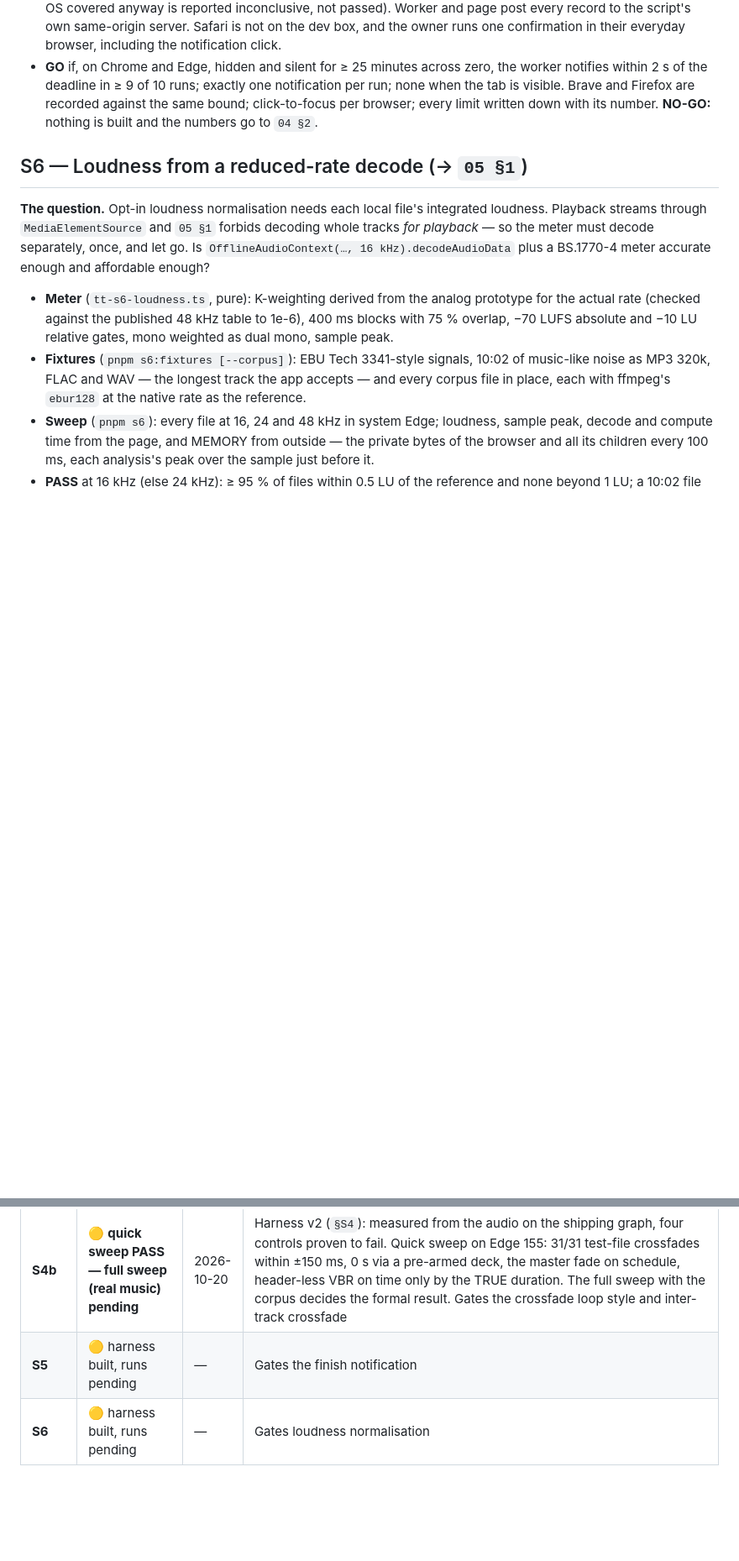
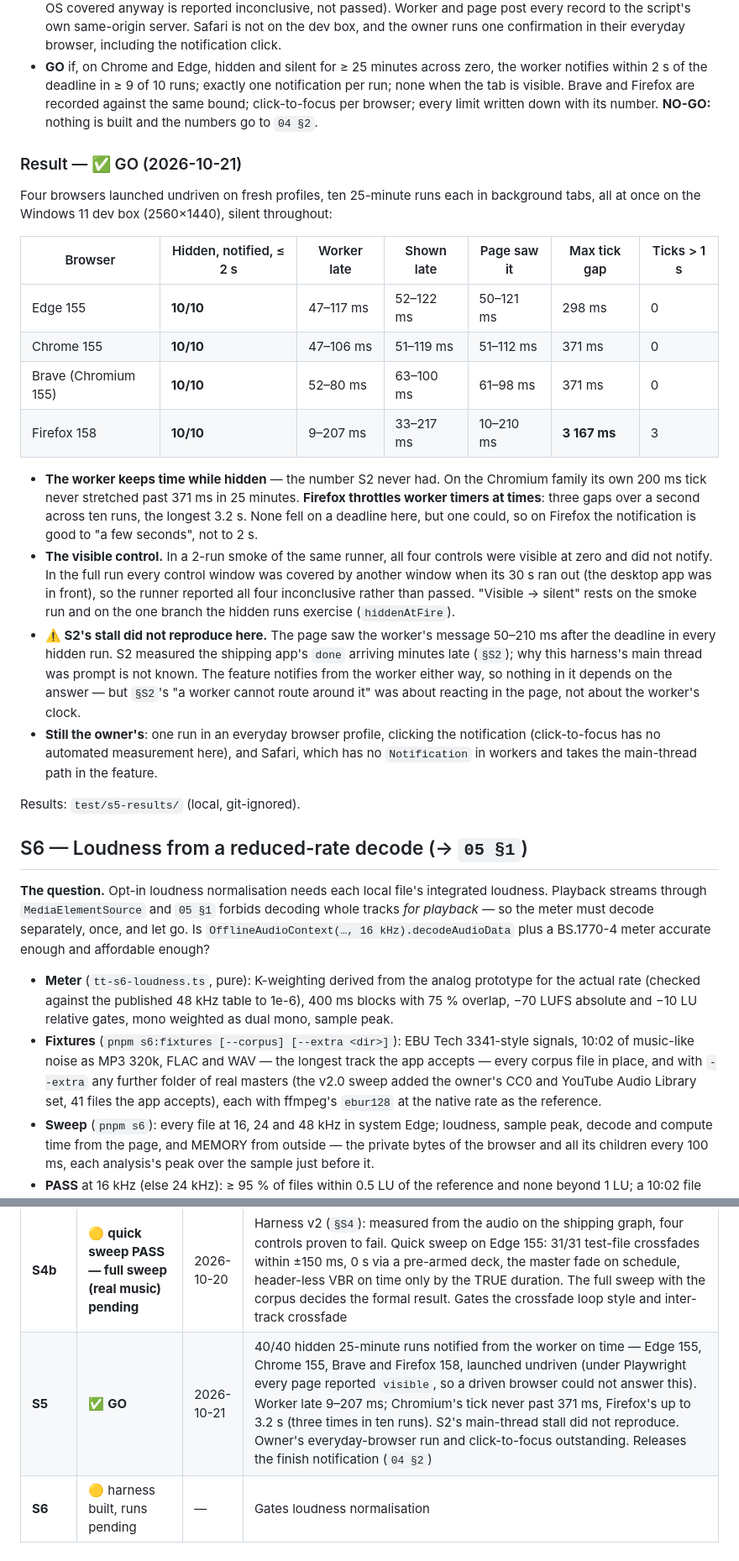
Before and after one commit to poli0981/ticktune, a Markdown page: docs/15-SPIKES.md, 2 parts joined by grey strips. Shown at 84% size. Rendered like a GitHub page; blank space fills up the shorter version.

Commit message:
docs(s5): GO — 40/40 hidden runs notified from the worker on time
Four browsers launched undriven on fresh profiles, ten 25-minute runs
each in background tabs, silent: Edge 155, Chrome 155, Brave and
Firefox 158 all 10/10, worker late 9–207 ms. The Chromium family's own
200 ms tick never stretched past 371 ms; Firefox's reached 3.2 s three
times in ten runs, so on Firefox the bound is "a few seconds".

The visible controls were covered by another window in the full run and
are reported inconclusive; the 2-run smoke had all four visible and
silent. S2's main-thread stall did not reproduce — the page saw every
message within 210 ms — which the docs record as unexplained rather than
explain away. 04 §2 gains the finding; the owner's everyday-browser run
and click-to-focus remain theirs.

Co-Authored-By: Claude Opus 5.5 <noreply@anthropic.com>

```diff
--- a/docs/15-SPIKES.md
+++ b/docs/15-SPIKES.md
@@ -351,6 +351,43 @@ state. If it is minutes late too, nothing is built.
   written down with its number. **NO-GO:** nothing is built and the numbers go
   to `04 §2`.
 
+### Result — ✅ GO (2026-10-21)
+
+Four browsers launched undriven on fresh profiles, ten 25-minute runs each in
+background tabs, all at once on the Windows 11 dev box (2560×1440), silent
+throughout:
+
+| Browser | Hidden, notified, ≤ 2 s | Worker late | Shown late | Page saw it | Max tick gap | Ticks > 1 s |
+|---|---|---|---|---|---|---|
+| Edge 155 | **10/10** | 47–117 ms | 52–122 ms | 50–121 ms | 298 ms | 0 |
+| Chrome 155 | **10/10** | 47–106 ms | 51–119 ms | 51–112 ms | 371 ms | 0 |
+| Brave (Chromium 155) | **10/10** | 52–80 ms | 63–100 ms | 61–98 ms | 371 ms | 0 |
+| Firefox 158 | **10/10** | 9–207 ms | 33–217 ms | 10–210 ms | **3 167 ms** | 3 |
+
+- **The worker keeps time while hidden** — the number S2 never had. On the
+  Chromium family its own 200 ms tick never stretched past 371 ms in 25 minutes.
+  **Firefox throttles worker timers at times**: three gaps over a second across
+  ten runs, the longest 3.2 s. None fell on a deadline here, but one could, so on
+  Firefox the notification is good to "a few seconds", not to 2 s.
+- **The visible control.** In a 2-run smoke of the same runner, all four
+  controls were visible at zero and did not notify. In the full run every
+  control window was covered by another window when its 30 s ran out (the
+  desktop app was in front), so the runner reported all four inconclusive rather
+  than passed. "Visible → silent" rests on the smoke run and on the one branch
+  the hidden runs exercise (`hiddenAtFire`).
+- **⚠️ S2's stall did not reproduce here.** The page saw the worker's message
+  50–210 ms after the deadline in every hidden run. S2 measured the shipping
+  app's `done` arriving minutes late (`§S2`); why this harness's main thread was
+  prompt is not known. The feature notifies from the worker either way, so
+  nothing in it depends on the answer — but `§S2`'s "a worker cannot route
+  around it" was about reacting in the page, not about the worker's clock.
+- **Still the owner's**: one run in an everyday browser profile, clicking the
+  notification (click-to-focus has no automated measurement here), and Safari,
+  which has no `Notification` in workers and takes the main-thread path in the
+  feature.
+
+Results: `test/s5-results/` (local, git-ignored).
+
 ## S6 — Loudness from a reduced-rate decode (→ `05 §1`)
 
 **The question.** Opt-in loudness normalisation needs each local file's
@@ -363,10 +400,12 @@ plus a BS.1770-4 meter accurate enough and affordable enough?
   prototype for the actual rate (checked against the published 48 kHz table to
   1e-6), 400 ms blocks with 75 % overlap, −70 LUFS absolute and −10 LU relative
   gates, mono weighted as dual mono, sample peak.
-- **Fixtures** (`pnpm s6:fixtures [--corpus]`): EBU Tech 3341-style signals,
-  10:02 of music-like noise as MP3 320k, FLAC and WAV — the longest track the app
-  accepts — and every corpus file in place, each with ffmpeg's `ebur128` at the
-  native rate as the reference.
+- **Fixtures** (`pnpm s6:fixtures [--corpus] [--extra <dir>]`): EBU Tech
+  3341-style signals, 10:02 of music-like noise as MP3 320k, FLAC and WAV — the
+  longest track the app accepts — every corpus file in place, and with `--extra`
+  any further folder of real masters (the v2.0 sweep added the owner's CC0 and
+  YouTube Audio Library set, 41 files the app accepts), each with ffmpeg's
+  `ebur128` at the native rate as the reference.
 - **Sweep** (`pnpm s6`): every file at 16, 24 and 48 kHz in system Edge;
   loudness, sample peak, decode and compute time from the page, and MEMORY from
   outside — the private bytes of the browser and all its children every 100 ms,
@@ -392,5 +431,5 @@ against the P1 timer engine it ran on; S1 gates P4; S3 and S4 gate P2
 | S3 | ✅ **PASS** | 2026-07-21 | Tag matrix + 103-file/598 MB real corpus in **1 362 ms** (budget 10 s); 7.26 MB cover extracted; 0 false positives from the new `onlyV1` rule. The U+FFFD rule was falsified and replaced (`05 §5`). ID3v2.2 and APEv2 found in the wild |
 | **S4a** | ✅ **PASS** | 2026-07-21 | Crossfade judged clean by ear on headphones **and** speakers (the criterion no instrument can answer); graph, `createMediaElementSource` reuse and gesture `resume()` all exercised. Gates released for P2's audio graph |
 | **S4b** | 🟡 **quick sweep PASS — full sweep (real music) pending** | 2026-10-20 | Harness v2 (`§S4`): measured from the audio on the shipping graph, four controls proven to fail. Quick sweep on Edge 155: 31/31 test-file crossfades within ±150 ms, 0 s via a pre-armed deck, the master fade on schedule, header-less VBR on time only by the TRUE duration. The full sweep with the corpus decides the formal result. Gates the crossfade loop style and inter-track crossfade |
-| **S5** | 🟡 harness built, runs pending | — | Gates the finish notification |
+| **S5** | ✅ **GO** | 2026-10-21 | 40/40 hidden 25-minute runs notified from the worker on time — Edge 155, Chrome 155, Brave and Firefox 158, launched undriven (under Playwright every page reported `visible`, so a driven browser could not answer this). Worker late 9–207 ms; Chromium's tick never past 371 ms, Firefox's up to 3.2 s (three times in ten runs). S2's main-thread stall did not reproduce. Owner's everyday-browser run and click-to-focus outstanding. Releases the finish notification (`04 §2`) |
 | **S6** | 🟡 harness built, runs pending | — | Gates loudness normalisation |
```
Also changed, not shown: docs/04-TIMER-ENGINE.md (+11 -0 lines).
